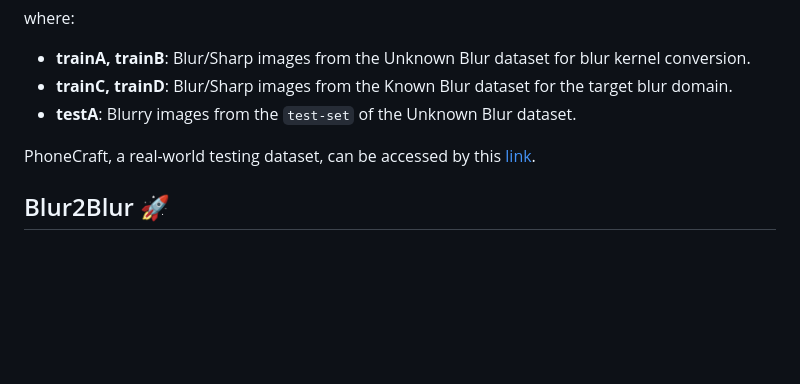
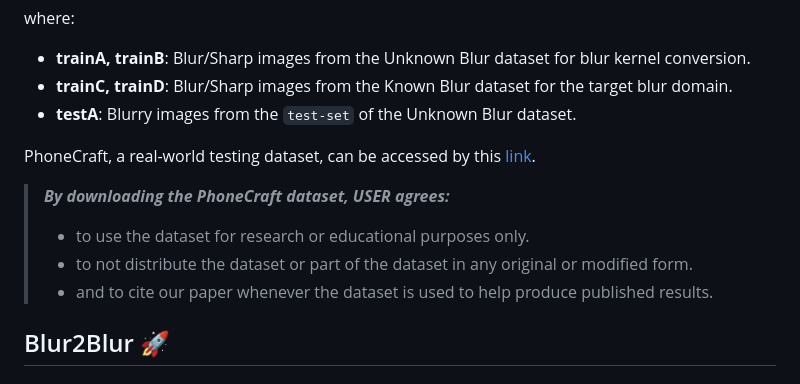
Before and after one commit to VinAIResearch/Blur2Blur, a Markdown page: README.md, the part around the change. Drawn GitHub-style; blank space fills up the shorter version.

```diff
--- a/README.md
+++ b/README.md
@@ -108,6 +108,12 @@ where:
 
 PhoneCraft, a real-world testing dataset, can be accessed by this [link](https://drive.google.com/drive/folders/1pe04sO5ZtKdATCCKX_BGsiph0h5kETn5).
 
+> ***By downloading the PhoneCraft dataset, USER agrees:***
+>
+> * to use the dataset for research or educational purposes only.
+> * to not distribute the dataset or part of the dataset in any original or modified form.
+> * and to cite our paper whenever the dataset is used to help produce published results.
+
 ## Blur2Blur :rocket:
 
 ### Training
```
